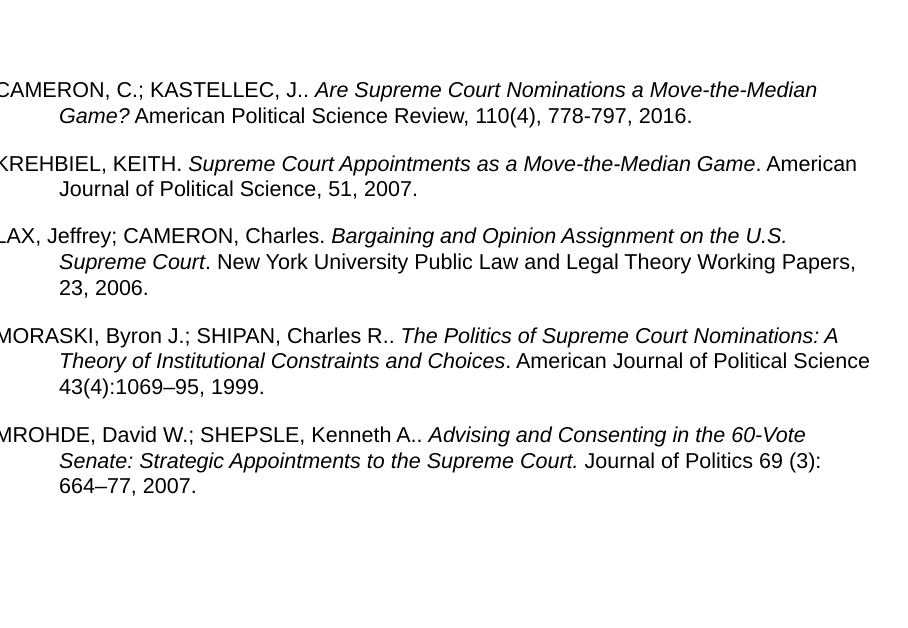
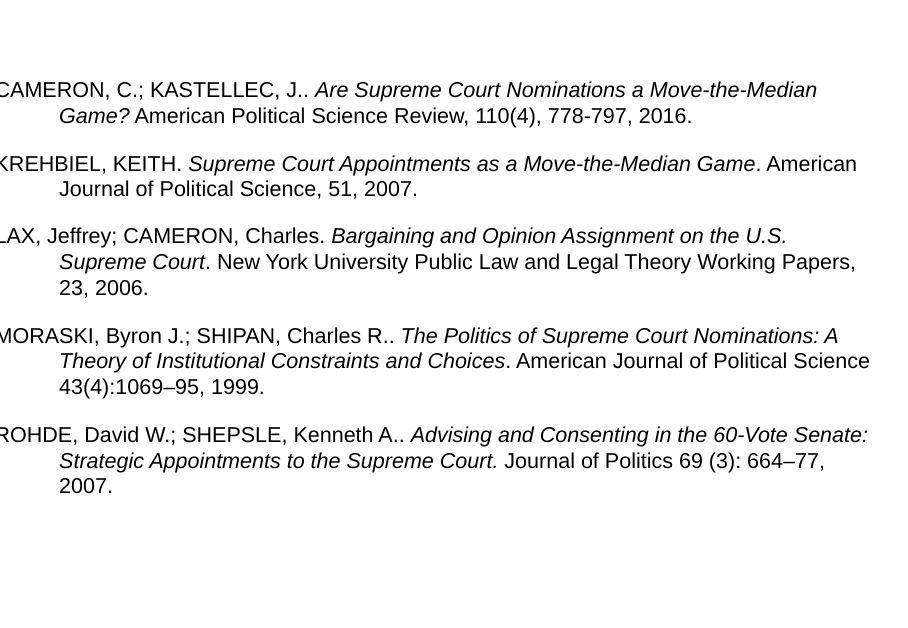
Before and after one commit to Lucasfm108/mare_incognitum.github.io, an R Markdown document (index.Rmd): page 21 of 21. Rendered offline with R 4.5, knitr and Pandoc, with nearby package versions; drawn as Slidy slides in place of the format the file asks for.

Commit message:
mare_incognitum

```diff
--- a/index.Rmd
+++ b/index.Rmd
@@ -266,4 +266,4 @@
 
 <p style="margin-left: 2em; text-indent: -3em "> MORASKI, Byron J.; SHIPAN, Charles R.. *The Politics of Supreme Court Nominations: A Theory of Institutional Constraints and Choices*. American Journal of Political Science 43(4):1069–95, 1999. </p>
 
-<p style="margin-left: 2em; text-indent: -3em "> MROHDE, David W.; SHEPSLE, Kenneth A.. *Advising and Consenting in the 60-Vote Senate: Strategic Appointments to the Supreme Court.* Journal of Politics 69 (3): 664–77, 2007. </p>
+<p style="margin-left: 2em; text-indent: -3em "> ROHDE, David W.; SHEPSLE, Kenneth A.. *Advising and Consenting in the 60-Vote Senate: Strategic Appointments to the Supreme Court.* Journal of Politics 69 (3): 664–77, 2007. </p>
```
Also changed, not shown: index.html.
